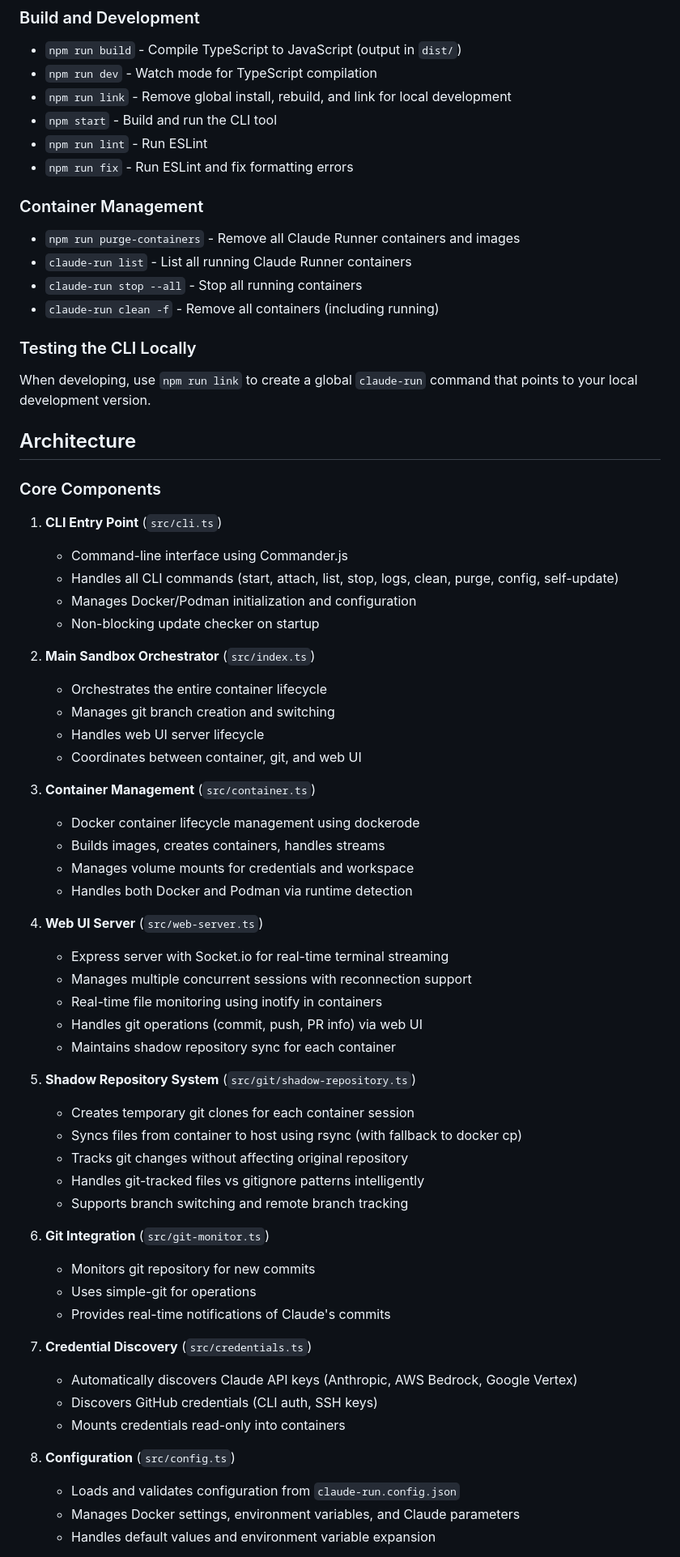
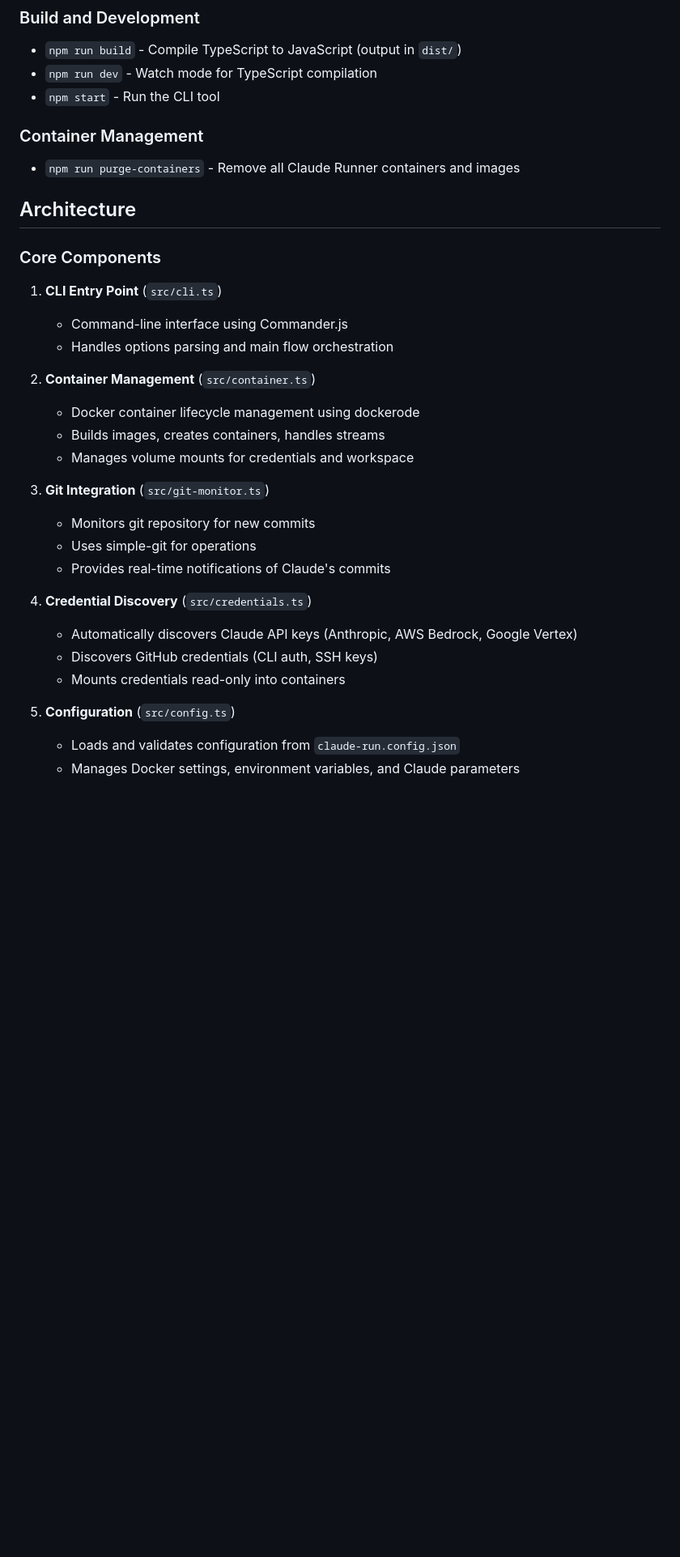
Before and after one commit to yanranxiaoxi/claude-code-runner, a Markdown page: CLAUDE.md, the part around one of its changes. Shown at 81% size. Rendered like a GitHub page; blank space fills up the shorter version.

```diff
--- a/CLAUDE.md
+++ b/CLAUDE.md
@@ -12,70 +12,41 @@ This is the Claude Code Runner project - a CLI tool that runs Claude Code instan
 
 - `npm run build` - Compile TypeScript to JavaScript (output in `dist/`)
 - `npm run dev` - Watch mode for TypeScript compilation
-- `npm run link` - Remove global install, rebuild, and link for local development
-- `npm start` - Build and run the CLI tool
-- `npm run lint` - Run ESLint
-- `npm run fix` - Run ESLint and fix formatting errors
+- `npm start` - Run the CLI tool
 
 ### Container Management
 
 - `npm run purge-containers` - Remove all Claude Runner containers and images
-- `claude-run list` - List all running Claude Runner containers
-- `claude-run stop --all` - Stop all running containers
-- `claude-run clean -f` - Remove all containers (including running)
-
-### Testing the CLI Locally
-
-When developing, use `npm run link` to create a global `claude-run` command that points to your local development version.
 
 ## Architecture
 
 ### Core Components
 
 1. **CLI Entry Point** (`src/cli.ts`)
+
    - Command-line interface using Commander.js
-   - Handles all CLI commands (start, attach, list, stop, logs, clean, purge, config, self-update)
-   - Manages Docker/Podman initialization and configuration
-   - Non-blocking update checker on startup
+   - Handles options parsing and main flow orchestration
 
-2. **Main Sandbox Orchestrator** (`src/index.ts`)
-   - Orchestrates the entire container lifecycle
-   - Manages git branch creation and switching
-   - Handles web UI server lifecycle
-   - Coordinates between container, git, and web UI
+2. **Container Management** (`src/container.ts`)
 
-3. **Container Management** (`src/container.ts`)
    - Docker container lifecycle management using dockerode
    - Builds images, creates containers, handles streams
    - Manages volume mounts for credentials and workspace
-   - Handles both Docker and Podman via runtime detection
 
-4. **Web UI Server** (`src/web-server.ts`)
-   - Express server with Socket.io for real-time terminal streaming
-   - Manages multiple concurrent sessions with reconnection support
-   - Real-time file monitoring using inotify in containers
-   - Handles git operations (commit, push, PR info) via web UI
-   - Maintains shadow repository sync for each container
+3. **Git Integration** (`src/git-monitor.ts`)
 
-5. **Shadow Repository System** (`src/git/shadow-repository.ts`)
-   - Creates temporary git clones for each container session
-   - Syncs files from container to host using rsync (with fallback to docker cp)
-   - Tracks git changes without affecting original repository
-   - Handles git-tracked files vs gitignore patterns intelligently
-   - Supports branch switching and remote branch tracking
-
-6. **Git Integration** (`src/git-monitor.ts`)
    - Monitors git repository for new commits
    - Uses simple-git for operations
    - Provides real-time notifications of Claude's commits
 
-7. **Credential Discovery** (`src/credentials.ts`)
+4. **Credential Discovery** (`src/credentials.ts`)
+
    - Automatically discovers Claude API keys (Anthropic, AWS Bedrock, Google Vertex)
    - Discovers GitHub credentials (CLI auth, SSH keys)
    - Mounts credentials read-only into containers
 
-8. **Configuration** (`src/config.ts`)
+5. **Configuration** (`src/config.ts`)
+
    - Loads and validates configuration from `claude-run.config.json`
    - Manages Docker settings, environment variables, and Claude parameters
-   - Handles default values and environment variable expansion
 
```
Also changed, not shown: other parts of CLAUDE.md (+15 -67 lines).
